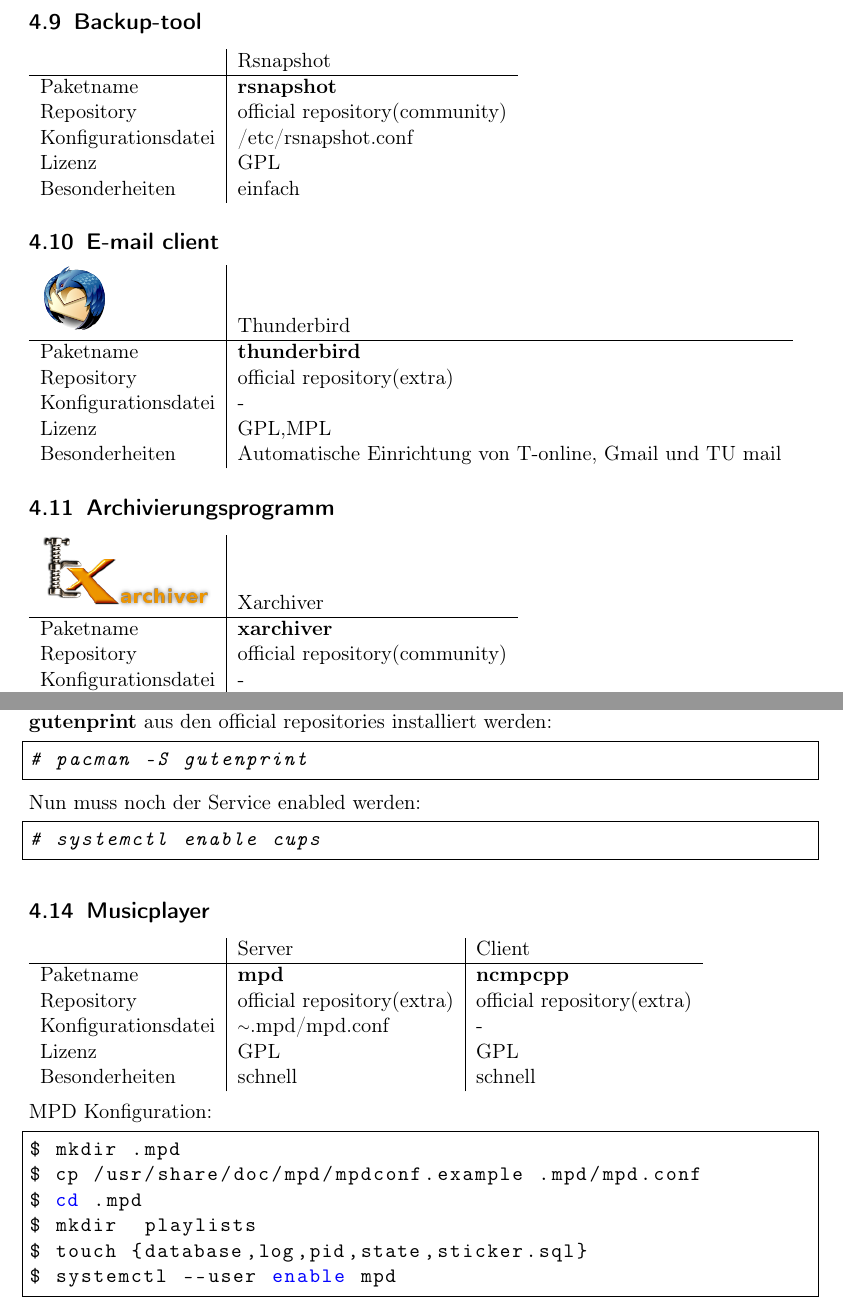
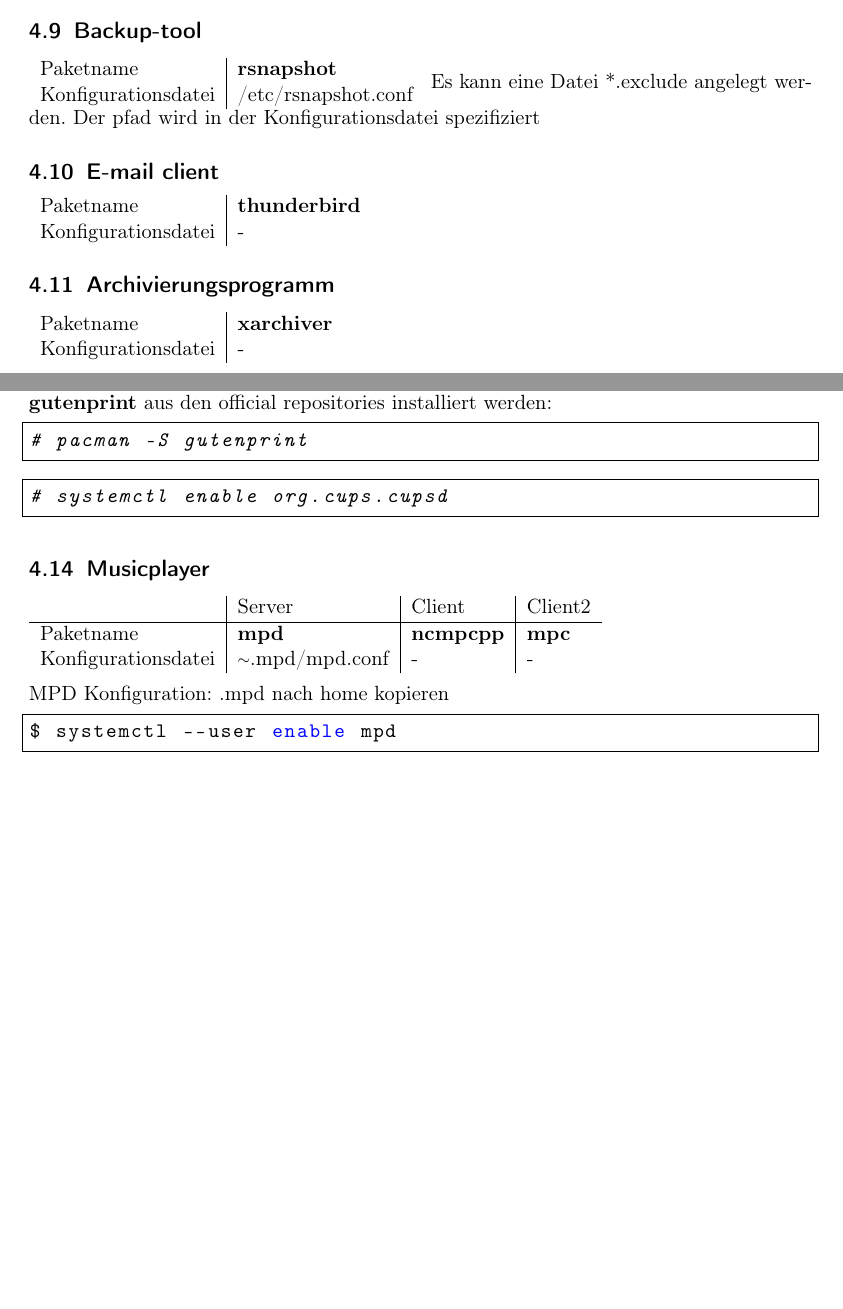
Before and after one commit to knuff0r/arch-doku, a LaTeX document (myArch.tex, which reads programme/archiver.tex, programme/backup.tex, programme/email.tex): two parts of pages 11 and 12 of 15 before the commit and two parts of pages 10 and 11 of 13 after it, joined at a grey line, cut so that both start at the same text, the shorter picture padded with empty space. Compiled offline with pdfLaTeX.

Commit message:
program strcutre simpl

```diff
--- a/myArch.tex
+++ b/myArch.tex
@@ -5,7 +5,7 @@
 \usepackage[ngerman]{babel}
 \usepackage{listings, color}
 \usepackage{graphicx}
-
+\usepackage{hyperref}
 \graphicspath{ {./images/} }
 
 
--- a/programme/archiver.tex
+++ b/programme/archiver.tex
@@ -1,11 +1,7 @@
 \subsection{Archivierungsprogramm}
 \begin{tabular}{l|l}
-\includegraphics[scale=0.25]{xarchiver-logo.png} & Xarchiver \\ \hline
 Paketname & \textbf{xarchiver} \\
-Repository & official repository(community) \\
 Konfigurationsdatei & - \\
-Lizenz & GPL \\
-Besonderheiten & - \\
 \end{tabular}
 \\ \\
 Für zusätzliche unterstützung wird benötigt:
--- a/programme/backup.tex
+++ b/programme/backup.tex
@@ -1,9 +1,6 @@
 \subsection{Backup-tool}
 \begin{tabular}{l|l}
-~ & Rsnapshot \\ \hline
 Paketname & \textbf{rsnapshot} \\
-Repository & official repository(community) \\
 Konfigurationsdatei & /etc/rsnapshot.conf \\
-Lizenz & GPL \\
-Besonderheiten & einfach \\
 \end{tabular}
+Es kann eine Datei *.exclude angelegt werden. Der pfad wird in der Konfigurationsdatei spezifiziert
--- a/programme/email.tex
+++ b/programme/email.tex
@@ -1,9 +1,5 @@
 \subsection{E-mail client}
 \begin{tabular}{l|l}
-\includegraphics[scale=0.75]{thunderbird-logo.pdf} & Thunderbird \\ \hline
 Paketname & \textbf{thunderbird} \\
-Repository & official repository(extra) \\
 Konfigurationsdatei & - \\
-Lizenz & GPL,MPL \\
-Besonderheiten & Automatische Einrichtung von T-online, Gmail und TU mail \\
 \end{tabular}
--- a/programme/music-player.tex
+++ b/programme/music-player.tex
@@ -1,19 +1,12 @@
 \subsection{Musicplayer}
-\begin{tabular}{l|l|l}
-~ & Server & Client \\ \hline
-Paketname & \textbf{mpd} & \textbf{ncmpcpp} \\
-Repository & official repository(extra) & official repository(extra) \\
-Konfigurationsdatei & {{\raise.17ex\hbox{$\scriptstyle\mathtt{\sim}$}}.mpd/mpd.conf} & - \\
-Lizenz & GPL & GPL \\
-Besonderheiten & schnell & schnell\\
+\begin{tabular}{l|l|l|l}
+~ & Server & Client & Client2 \\ \hline
+    Paketname & \textbf{mpd} & \textbf{ncmpcpp} & \textbf{mpc} \\
+    Konfigurationsdatei & {{\raise.17ex\hbox{$\scriptstyle\mathtt{\sim}$}}.mpd/mpd.conf} & - & - \\
 \end{tabular}
 \\ \\
 MPD Konfiguration:
+.mpd nach home kopieren
 \begin{lstlisting}[style=Bash]
-$ mkdir .mpd
-$ cp /usr/share/doc/mpd/mpdconf.example .mpd/mpd.conf
-$ cd .mpd
-$ mkdir  playlists
-$ touch {database,log,pid,state,sticker.sql}
 $ systemctl --user enable mpd
 \end{lstlisting}
--- a/programme/printer.tex
+++ b/programme/printer.tex
@@ -13,7 +13,6 @@
 \begin{lstlisting}[style=Bash]
 # pacman -S gutenprint
 \end{lstlisting}
-Nun muss noch der Service enabled werden:
 \begin{lstlisting}[style=Bash]
-# systemctl enable cups
+# systemctl enable org.cups.cupsd
 \end{lstlisting}
```
Also changed, not shown: programme/browser.tex (+3 -5 lines), programme/cdencode.tex (added, +7 -0 lines), programme/editor.tex (+0 -4 lines), programme/fm.tex (+0 -4 lines), programme/music-player.tex (22 more changed lines).
